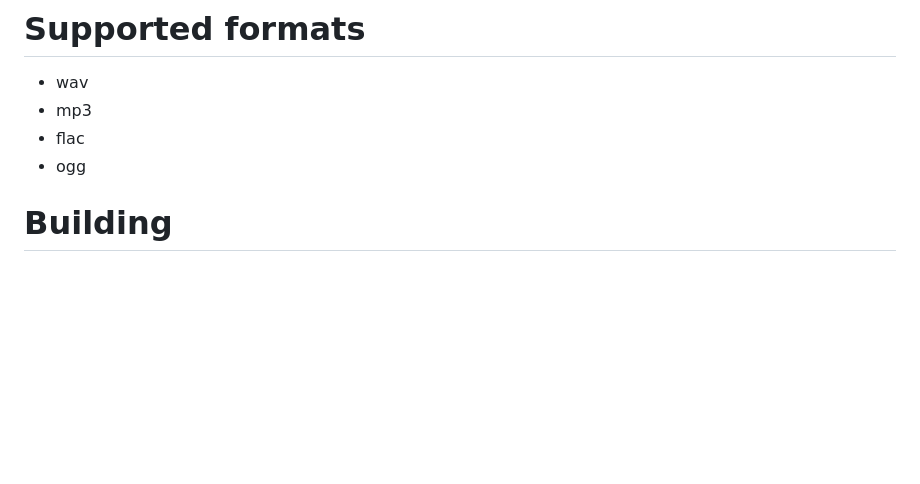
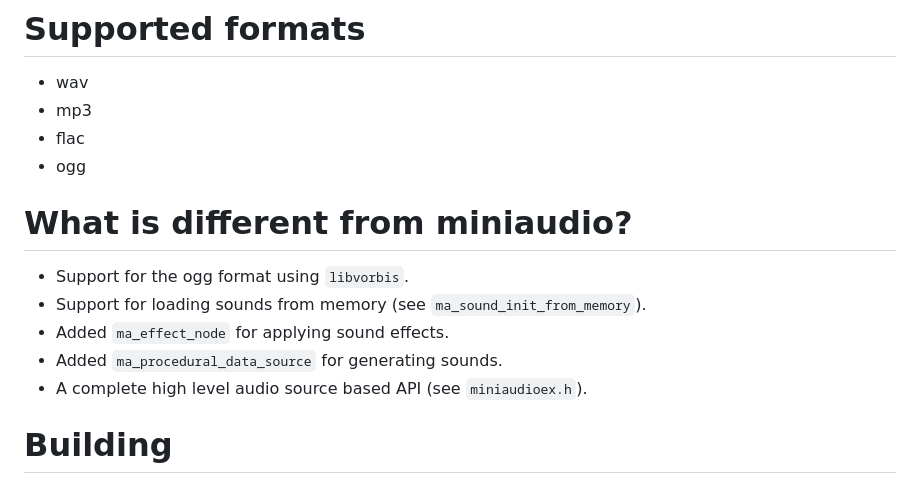
Before and after one commit to japajoe/miniaudioex, a Markdown page: README.md, the part around the change. Rendered like a GitHub page; blank space fills up the shorter version.

```diff
--- a/README.md
+++ b/README.md
@@ -6,6 +6,13 @@ This is a modified version of the [MiniAudio](https://github.com/mackron/miniaud
 - mp3
 - flac
 - ogg
+
+# What is different from miniaudio?
+- Support for the ogg format using `libvorbis`.
+- Support for loading sounds from memory (see `ma_sound_init_from_memory`).
+- Added `ma_effect_node` for applying sound effects.
+- Added `ma_procedural_data_source` for generating sounds.
+- A complete high level audio source based API (see `miniaudioex.h`).
 
 # Building
 There's no need to install any dependencies. On Windows and macOS there's no need to link to  anything. On Linux just link to `-lpthread`, `-lm` and `-ldl`. On BSD just link to `-lpthread` and `-lm`. On iOS you need to compile as Objective-C.
```
